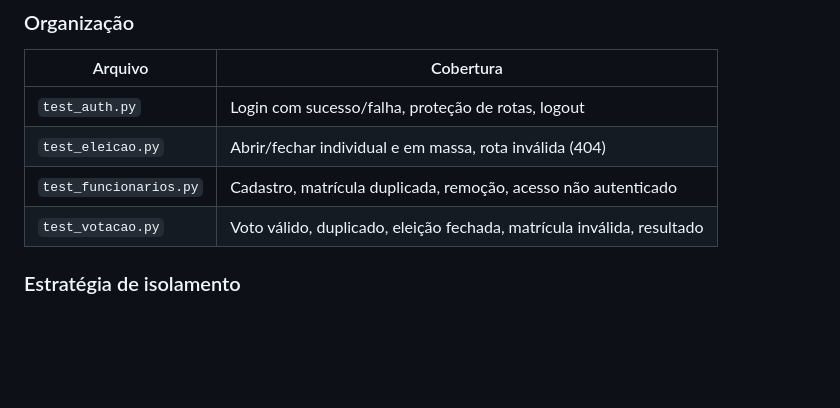
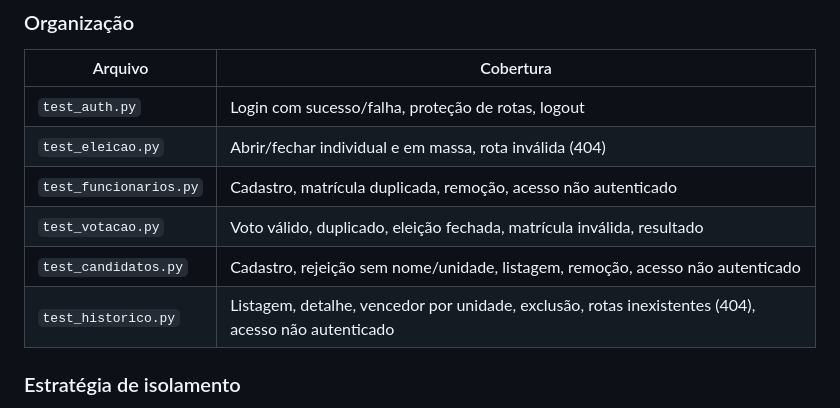
Before and after one commit to Kaiodrx/Projeto-Cipa-2026, a Markdown page: README.md, the part around one of its changes. Drawn GitHub-style; blank space fills up the shorter version.

```diff
--- a/README.md
+++ b/README.md
@@ -282,6 +282,8 @@ pytest tests/test_votacao.py -v
 | `test_eleicao.py` | Abrir/fechar individual e em massa, rota inválida (404) |
 | `test_funcionarios.py` | Cadastro, matrícula duplicada, remoção, acesso não autenticado |
 | `test_votacao.py` | Voto válido, duplicado, eleição fechada, matrícula inválida, resultado |
+| `test_candidatos.py` | Cadastro, rejeição sem nome/unidade, listagem, remoção, acesso não autenticado |
+| `test_historico.py` | Listagem, detalhe, vencedor por unidade, exclusão, rotas inexistentes (404), acesso não autenticado |
 
 ### Estratégia de isolamento
 
```
Also changed, not shown: other parts of README.md (+1 -1 lines).
